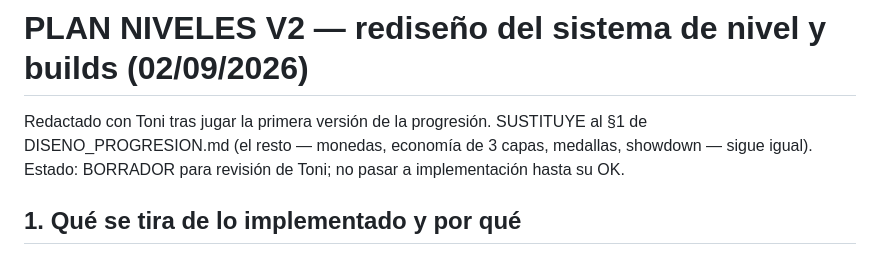
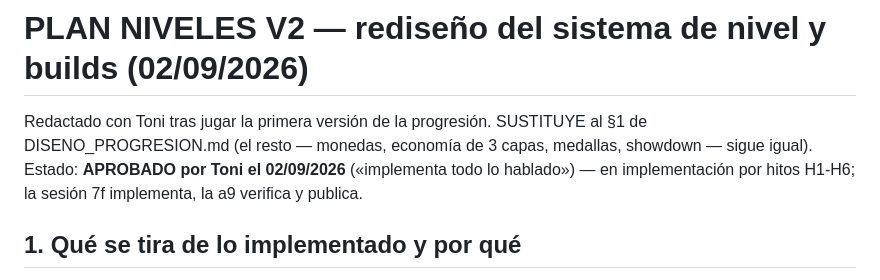
Before and after one commit to tonitort92/Rumbleboys, a Markdown page: PLAN_NIVELES_V2.md, the part around the change. Drawn GitHub-style.

Commit message:
PLAN_NIVELES_V2.md: APROBADO por Toni — pasa a implementacion por hitos H1-H6
Co-Authored-By: Claude Fable 5 <noreply@anthropic.com>
Claude-Session: https://claude.ai/code/session_013eCzeJNogF4BWxHz4yorxB

```diff
--- a/PLAN_NIVELES_V2.md
+++ b/PLAN_NIVELES_V2.md
@@ -2,7 +2,8 @@
 
 Redactado con Toni tras jugar la primera versión de la progresión. SUSTITUYE al §1 de
 DISENO_PROGRESION.md (el resto — monedas, economía de 3 capas, medallas, showdown — sigue igual).
-Estado: BORRADOR para revisión de Toni; no pasar a implementación hasta su OK.
+Estado: **APROBADO por Toni el 02/09/2026** («implementa todo lo hablado») — en implementación
+por hitos H1-H6; la sesión 7f implementa, la a9 verifica y publica.
 
 ## 1. Qué se tira de lo implementado y por qué
 
```
